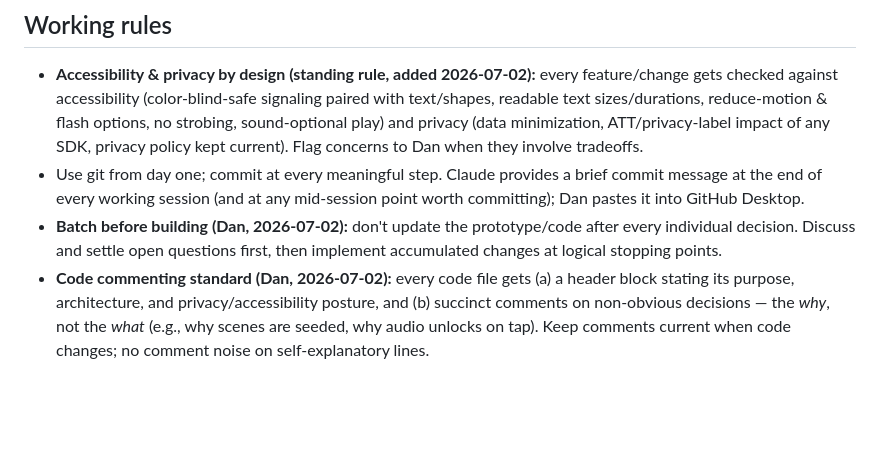
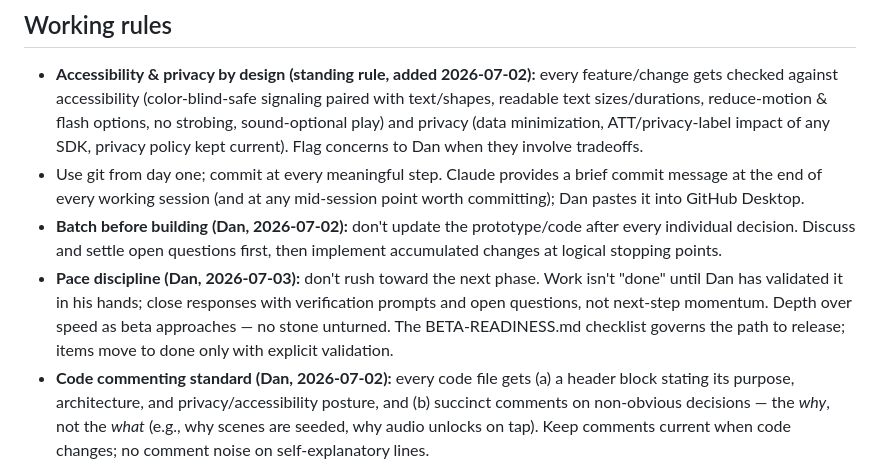
Before and after one commit to dmiceli/project-x, a Markdown page: CLAUDE.md, the part around the change. Drawn GitHub-style; blank space fills up the shorter version.

```diff
--- a/CLAUDE.md
+++ b/CLAUDE.md
@@ -41,6 +41,7 @@ Vanilla JS + HTML5 canvas, single-file during prototyping (no game engine — pr
 - **Accessibility & privacy by design (standing rule, added 2026-07-02):** every feature/change gets checked against accessibility (color-blind-safe signaling paired with text/shapes, readable text sizes/durations, reduce-motion & flash options, no strobing, sound-optional play) and privacy (data minimization, ATT/privacy-label impact of any SDK, privacy policy kept current). Flag concerns to Dan when they involve tradeoffs.
 - Use git from day one; commit at every meaningful step. Claude provides a brief commit message at the end of every working session (and at any mid-session point worth committing); Dan pastes it into GitHub Desktop.
 - **Batch before building (Dan, 2026-07-02):** don't update the prototype/code after every individual decision. Discuss and settle open questions first, then implement accumulated changes at logical stopping points.
+- **Pace discipline (Dan, 2026-07-03):** don't rush toward the next phase. Work isn't "done" until Dan has validated it in his hands; close responses with verification prompts and open questions, not next-step momentum. Depth over speed as beta approaches — no stone unturned. The BETA-READINESS.md checklist governs the path to release; items move to done only with explicit validation.
 - **Code commenting standard (Dan, 2026-07-02):** every code file gets (a) a header block stating its purpose, architecture, and privacy/accessibility posture, and (b) succinct comments on non-obvious decisions — the *why*, not the *what* (e.g., why scenes are seeded, why audio unlocks on tap). Keep comments current when code changes; no comment noise on self-explanatory lines.
 - Living docs in this folder: DESIGN.md (spec), DECISIONS.md (choices + why), STATUS.md (current state), BACKLOG.md (post-launch parking lot — new ideas go here, not into v1 scope).
 - Update STATUS.md at the end of every working session; log every significant choice in DECISIONS.md with the "why."
```
Also changed, not shown: BETA-READINESS.md (added, +64 -0 lines), STATUS.md (+5 -4 lines).
